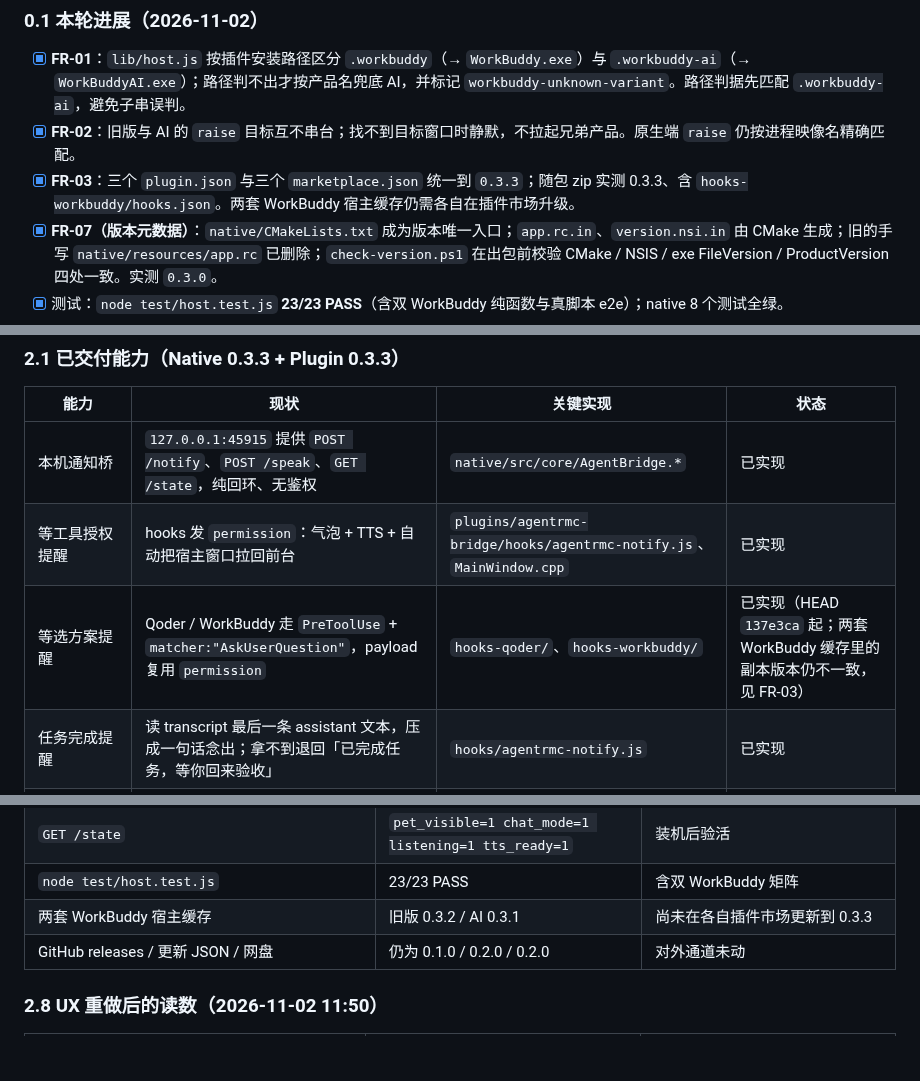
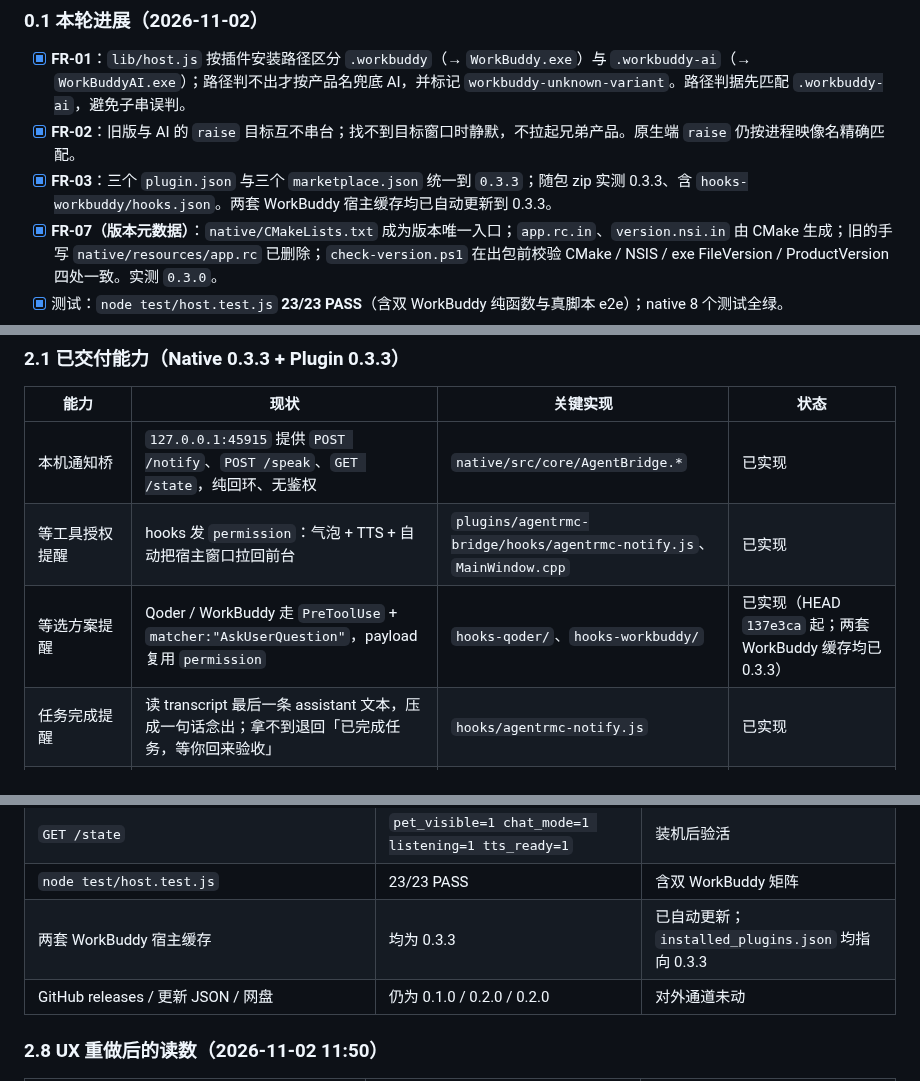
Before and after one commit to Samuel5945/AgentRMC, a Markdown page: docs/PRD-agent-integration.md, 3 parts joined by grey strips. GitHub-like rendering; blank space fills up the shorter version.

```diff
--- a/docs/PRD-agent-integration.md
+++ b/docs/PRD-agent-integration.md
@@ -17,7 +17,7 @@
 
 - [x] **FR-01**：`lib/host.js` 按插件安装路径区分 `.workbuddy`（→ `WorkBuddy.exe`）与 `.workbuddy-ai`（→ `WorkBuddyAI.exe`）；路径判不出才按产品名兜底 AI，并标记 `workbuddy-unknown-variant`。路径判据先匹配 `.workbuddy-ai`，避免子串误判。
 - [x] **FR-02**：旧版与 AI 的 `raise` 目标互不串台；找不到目标窗口时静默，不拉起兄弟产品。原生端 `raise` 仍按进程映像名精确匹配。
-- [x] **FR-03**：三个 `plugin.json` 与三个 `marketplace.json` 统一到 `0.3.3`；随包 zip 实测 0.3.3、含 `hooks-workbuddy/hooks.json`。两套 WorkBuddy 宿主缓存仍需各自在插件市场升级。
+- [x] **FR-03**：三个 `plugin.json` 与三个 `marketplace.json` 统一到 `0.3.3`；随包 zip 实测 0.3.3、含 `hooks-workbuddy/hooks.json`。两套 WorkBuddy 宿主缓存均已自动更新到 0.3.3。
 - [x] **FR-07（版本元数据）**：`native/CMakeLists.txt` 成为版本唯一入口；`app.rc.in`、`version.nsi.in` 由 CMake 生成；旧的手写 `native/resources/app.rc` 已删除；`check-version.ps1` 在出包前校验 CMake / NSIS / exe FileVersion / ProductVersion 四处一致。实测 `0.3.0`。
 - [x] 测试：`node test/host.test.js` **23/23 PASS**（含双 WorkBuddy 纯函数与真脚本 e2e）；native 8 个测试全绿。
 - [x] 出包 / 装机：`dist\AgentRMC-Setup.exe`（20,009,113 B）+ `dist\agentrmc-bridge-0.3.3.zip`；静默安装到 `D:\apps\AgentRMC`，`/state` 验活，exe FileVersion / 注册表 DisplayVersion 均为 `0.3.0`。
@@ -99,7 +110,7 @@
 |---|---|---|---|
 | 本机通知桥 | `127.0.0.1:45915` 提供 `POST /notify`、`POST /speak`、`GET /state`，纯回环、无鉴权 | `native/src/core/AgentBridge.*` | 已实现 |
 | 等工具授权提醒 | hooks 发 `permission`：气泡 + TTS + 自动把宿主窗口拉回前台 | `plugins/agentrmc-bridge/hooks/agentrmc-notify.js`、`MainWindow.cpp` | 已实现 |
-| 等选方案提醒 | Qoder / WorkBuddy 走 `PreToolUse` + `matcher:"AskUserQuestion"`，payload 复用 `permission` | `hooks-qoder/`、`hooks-workbuddy/` | 已实现（HEAD `137e3ca` 起；两套 WorkBuddy 缓存里的副本版本仍不一致，见 FR-03） |
+| 等选方案提醒 | Qoder / WorkBuddy 走 `PreToolUse` + `matcher:"AskUserQuestion"`，payload 复用 `permission` | `hooks-qoder/`、`hooks-workbuddy/` | 已实现（HEAD `137e3ca` 起；两套 WorkBuddy 缓存均已 0.3.3） |
 | 任务完成提醒 | 读 transcript 最后一条 assistant 文本，压成一句话念出；拿不到退回「已完成任务，等你回来验收」 | `hooks/agentrmc-notify.js` | 已实现 |
 | 完成提醒不抢前台 | `stop` 只气泡 + 语音，不调 `SetForegroundWindow` | `MainWindow.cpp` | 已实现 |
 | 气泡点击回跳 | 气泡带 `raise` 目标时可点；点了收起气泡并拉起对应进程窗口 | `VoicePet::bubbleOnly` / `PetBubble` / `AgentWindow::raise` | 已实现 |
@@ -217,7 +228,7 @@ Agent 宿主
 | `dist\AgentRMC-Setup.exe` | 20,009,113 B，11-02 11:37 | 含 0.3.3 插件 |
 | `GET /state` | `pet_visible=1 chat_mode=1 listening=1 tts_ready=1` | 装机后验活 |
 | `node test/host.test.js` | 23/23 PASS | 含双 WorkBuddy 矩阵 |
-| 两套 WorkBuddy 宿主缓存 | 旧版 0.3.2 / AI 0.3.1 | 尚未在各自插件市场更新到 0.3.3 |
+| 两套 WorkBuddy 宿主缓存 | 均为 0.3.3 | 已自动更新；`installed_plugins.json` 均指向 0.3.3 |
 | GitHub releases / 更新 JSON / 网盘 | 仍为 0.1.0 / 0.2.0 / 0.2.0 | 对外通道未动 |
 
 ### 2.8 UX 重做后的读数（2026-11-02 11:50）
```
Also changed, not shown: other parts of docs/PRD-agent-integration.md (+23 -10 lines).
